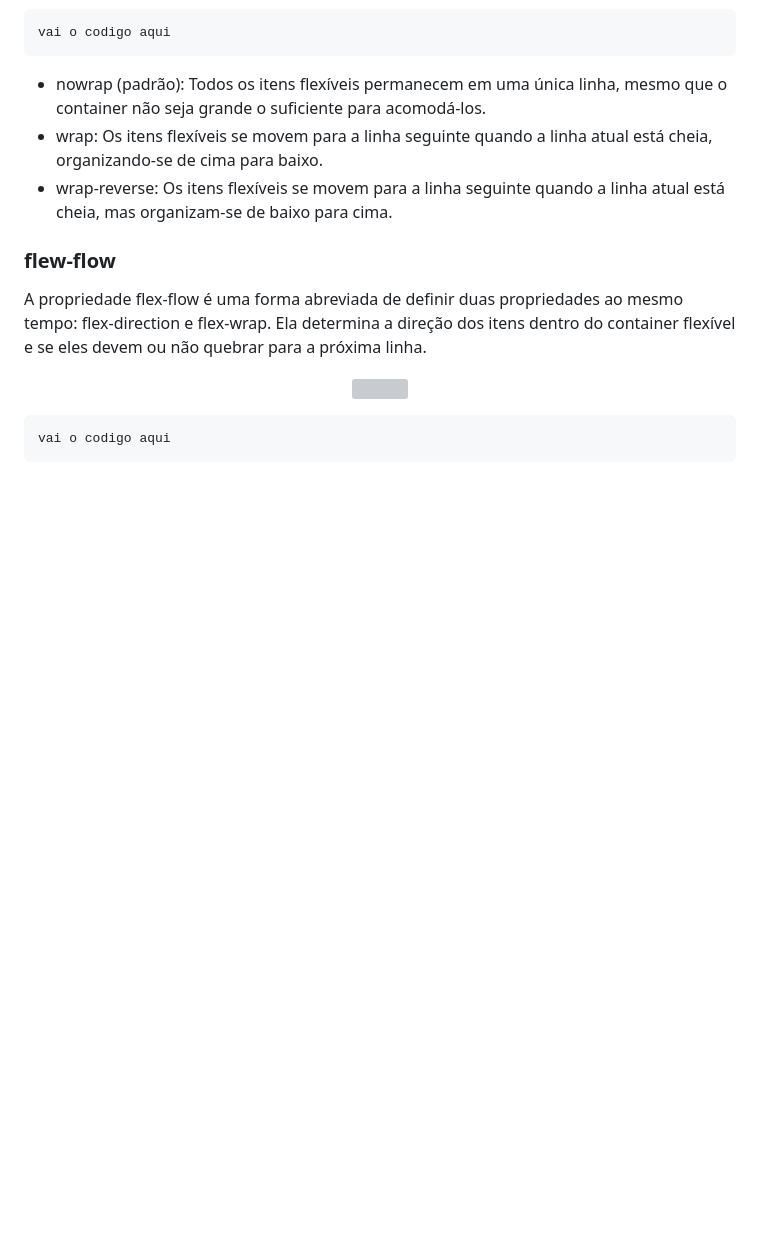
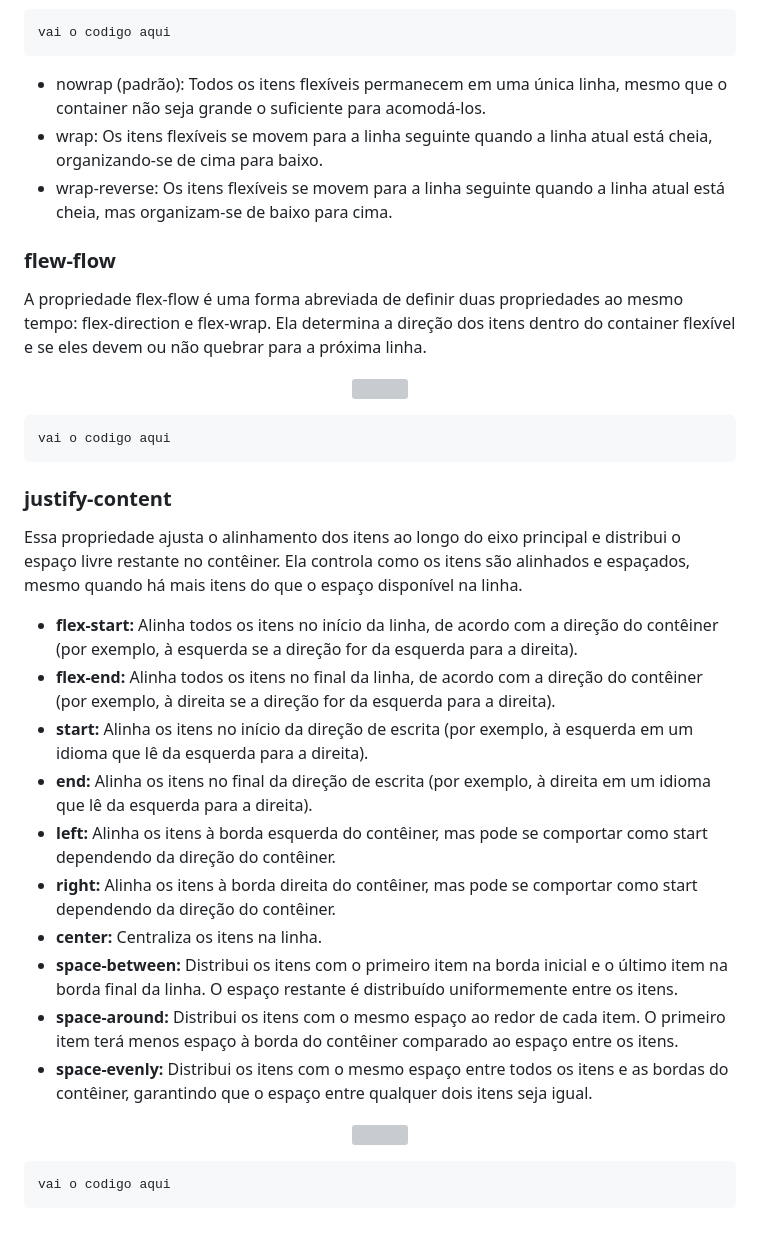
Before and after one commit to brunazpessoa/Trabalho_FlexBox, a Markdown page: README.md, the part around the change. Drawn GitHub-style; blank space fills up the shorter version; grey boxes are pictures that could not be loaded.

````diff
--- a/README.md
+++ b/README.md
@@ -98,3 +98,25 @@ A propriedade flex-flow é uma forma abreviada de definir duas propriedades ao m
 ```
 vai o codigo aqui
 ```
+
+### justify-content
+Essa propriedade ajusta o alinhamento dos itens ao longo do eixo principal e distribui o espaço livre restante no contêiner. Ela controla como os itens são alinhados e espaçados, mesmo quando há mais itens do que o espaço disponível na linha.
+
+* **flex-start:** Alinha todos os itens no início da linha, de acordo com a direção do contêiner (por exemplo, à esquerda se a direção for da esquerda para a direita).
+* **flex-end:** Alinha todos os itens no final da linha, de acordo com a direção do contêiner (por exemplo, à direita se a direção for da esquerda para a direita).
+* **start:** Alinha os itens no início da direção de escrita (por exemplo, à esquerda em um idioma que lê da esquerda para a direita).
+* **end:** Alinha os itens no final da direção de escrita (por exemplo, à direita em um idioma que lê da esquerda para a direita).
+* **left:** Alinha os itens à borda esquerda do contêiner, mas pode se comportar como start dependendo da direção do contêiner.
+* **right:** Alinha os itens à borda direita do contêiner, mas pode se comportar como start dependendo da direção do contêiner.
+* **center:** Centraliza os itens na linha.
+* **space-between:** Distribui os itens com o primeiro item na borda inicial e o último item na borda final da linha. O espaço restante é distribuído uniformemente entre os itens.
+* **space-around:** Distribui os itens com o mesmo espaço ao redor de cada item. O primeiro item terá menos espaço à borda do contêiner comparado ao espaço entre os itens.
+* **space-evenly:** Distribui os itens com o mesmo espaço entre todos os itens e as bordas do contêiner, garantindo que o espaço entre qualquer dois itens seja igual.
+
+ <p align="center" width="700">
+    <img width="700" src="...">
+</p>
+
+```
+vai o codigo aqui
+```
````
